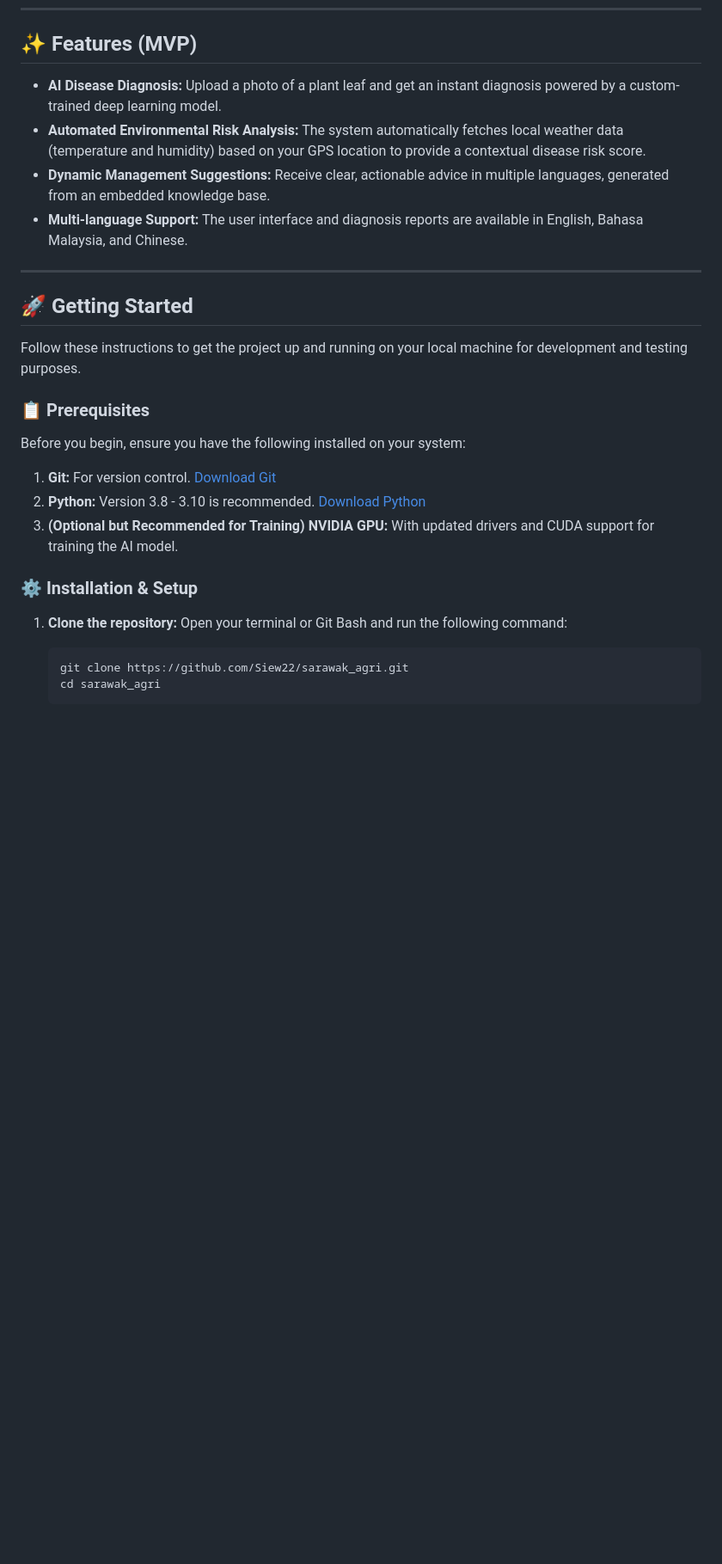
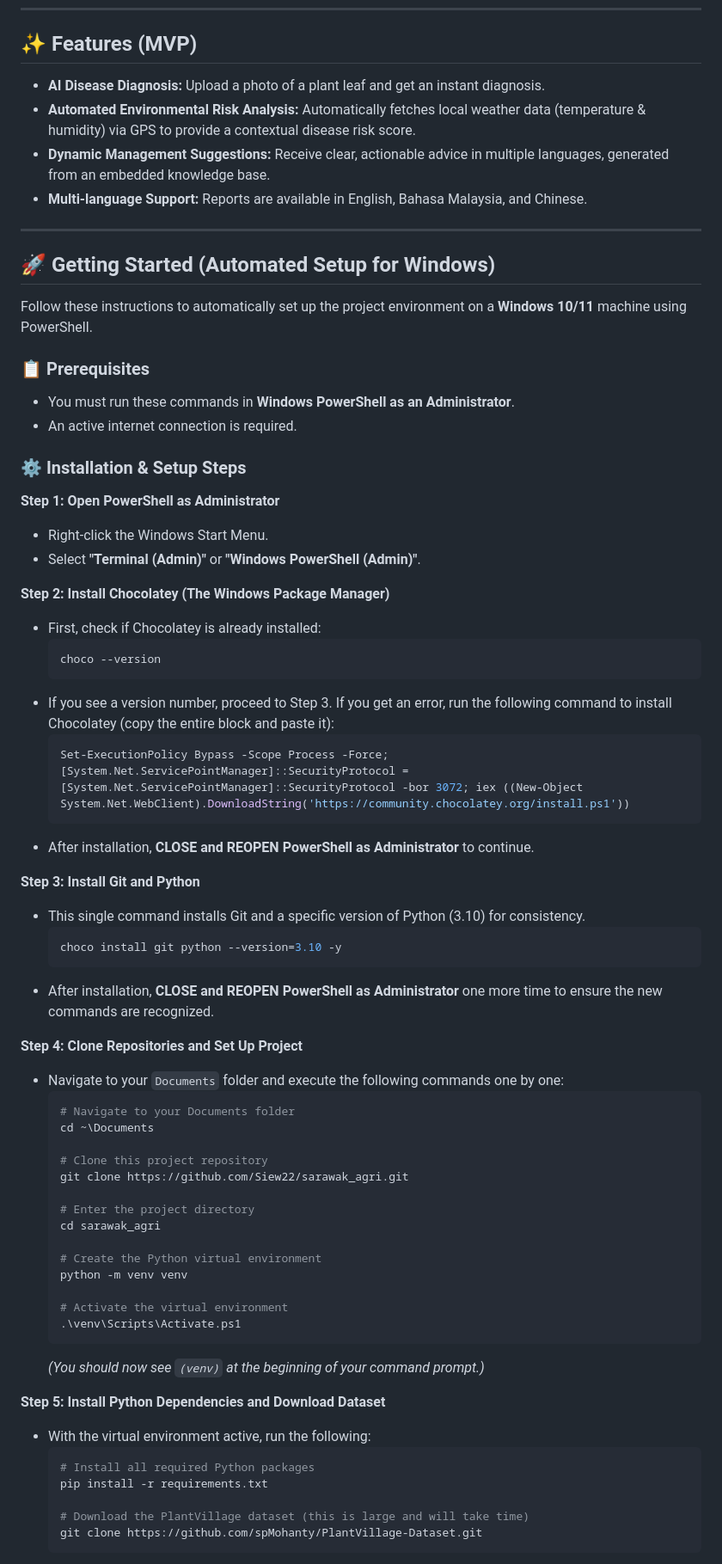
Before and after one commit to Siew22/Sarawak-Agriculture-, a Markdown page: README.md, the part around the change printed below. Shown: that part at 86% size. GitHub-like rendering; blank space fills up the shorter version.

````diff
--- a/README.md
+++ b/README.md
@@ -8,31 +8,73 @@ This project is a web-based application designed to assist farmers in Sarawak by
 
 ## ✨ Features (MVP)
 
--   **AI Disease Diagnosis:** Upload a photo of a plant leaf and get an instant diagnosis powered by a custom-trained deep learning model.
--   **Automated Environmental Risk Analysis:** The system automatically fetches local weather data (temperature and humidity) based on your GPS location to provide a contextual disease risk score.
+-   **AI Disease Diagnosis:** Upload a photo of a plant leaf and get an instant diagnosis.
+-   **Automated Environmental Risk Analysis:** Automatically fetches local weather data (temperature & humidity) via GPS to provide a contextual disease risk score.
 -   **Dynamic Management Suggestions:** Receive clear, actionable advice in multiple languages, generated from an embedded knowledge base.
--   **Multi-language Support:** The user interface and diagnosis reports are available in English, Bahasa Malaysia, and Chinese.
+-   **Multi-language Support:** Reports are available in English, Bahasa Malaysia, and Chinese.
 
 ---
 
-## 🚀 Getting Started
+## 🚀 Getting Started (Automated Setup for Windows)
 
-Follow these instructions to get the project up and running on your local machine for development and testing purposes.
+Follow these instructions to automatically set up the project environment on a **Windows 10/11** machine using PowerShell.
 
 ### 📋 Prerequisites
 
-Before you begin, ensure you have the following installed on your system:
+-   You must run these commands in **Windows PowerShell as an Administrator**.
+-   An active internet connection is required.
 
-1.  **Git:** For version control. [Download Git](https://git-scm.com/downloads)
-2.  **Python:** Version 3.8 - 3.10 is recommended. [Download Python](https://www.python.org/downloads/)
-3.  **(Optional but Recommended for Training) NVIDIA GPU:** With updated drivers and CUDA support for training the AI model.
+### ⚙️ Installation & Setup Steps
 
-### ⚙️ Installation & Setup
+**Step 1: Open PowerShell as Administrator**
+*   Right-click the Windows Start Menu.
+*   Select **"Terminal (Admin)"** or **"Windows PowerShell (Admin)"**.
 
-1.  **Clone the repository:**
-    Open your terminal or Git Bash and run the following command:
-    ```bash
+**Step 2: Install Chocolatey (The Windows Package Manager)**
+*   First, check if Chocolatey is already installed:
+    ```powershell
+    choco --version
+    ```
+*   If you see a version number, proceed to Step 3. If you get an error, run the following command to install Chocolatey (copy the entire block and paste it):
+    ```powershell
+    Set-ExecutionPolicy Bypass -Scope Process -Force; [System.Net.ServicePointManager]::SecurityProtocol = [System.Net.ServicePointManager]::SecurityProtocol -bor 3072; iex ((New-Object System.Net.WebClient).DownloadString('https://community.chocolatey.org/install.ps1'))
+    ```
+*   After installation, **CLOSE and REOPEN PowerShell as Administrator** to continue.
+
+**Step 3: Install Git and Python**
+*   This single command installs Git and a specific version of Python (3.10) for consistency.
+    ```powershell
+    choco install git python --version=3.10 -y
+    ```
+*   After installation, **CLOSE and REOPEN PowerShell as Administrator** one more time to ensure the new commands are recognized.
+
+**Step 4: Clone Repositories and Set Up Project**
+*   Navigate to your `Documents` folder and execute the following commands one by one:
+    ```powershell
+    # Navigate to your Documents folder
+    cd ~\Documents
+
+    # Clone this project repository
     git clone https://github.com/Siew22/sarawak_agri.git
+
+    # Enter the project directory
     cd sarawak_agri
+
+    # Create the Python virtual environment
+    python -m venv venv
+
+    # Activate the virtual environment
+    .\venv\Scripts\Activate.ps1
+    ```
+    *(You should now see `(venv)` at the beginning of your command prompt.)*
+
+**Step 5: Install Python Dependencies and Download Dataset**
+*   With the virtual environment active, run the following:
+    ```powershell
+    # Install all required Python packages
+    pip install -r requirements.txt
+
+    # Download the PlantVillage dataset (this is large and will take time)
+    git clone https://github.com/spMohanty/PlantVillage-Dataset.git
     ```
 
````
Also changed, not shown: other parts of README.md (+37 -119 lines).
